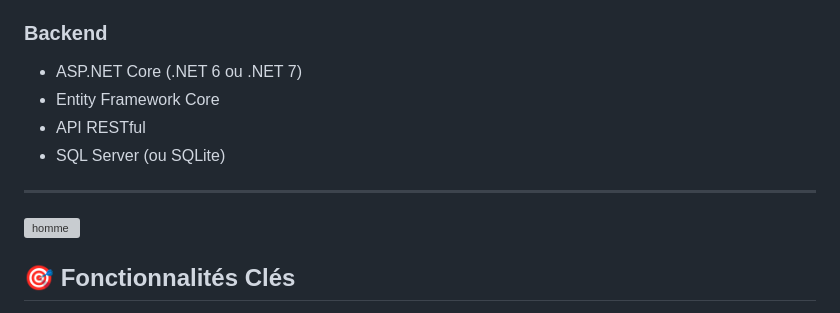
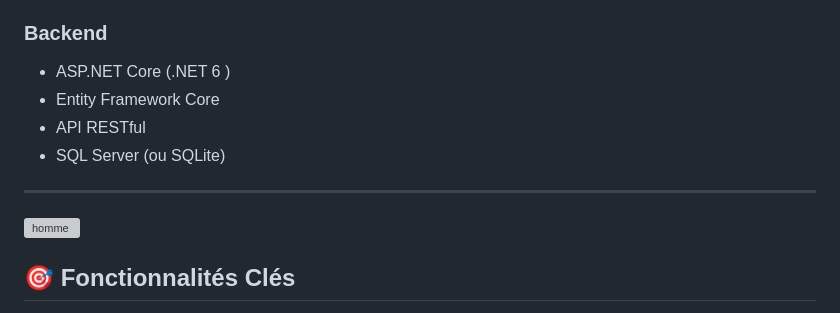
Before and after one commit to khemirinour/Clinic, a Markdown page: README.md, the part around one of its changes. GitHub-like rendering; grey boxes are pictures that could not be loaded.

```diff
--- a/README.md
+++ b/README.md
@@ -15,7 +15,7 @@ Ce projet consiste à développer une application web de planification des rende
 - AJAX / Fetch API
 
 ### Backend
-- ASP.NET Core (.NET 6 ou .NET 7)
+- ASP.NET Core (.NET 6 )
 - Entity Framework Core
 - API RESTful
 - SQL Server (ou SQLite)
```
Also changed, not shown: other parts of README.md (+1 -1 lines).
